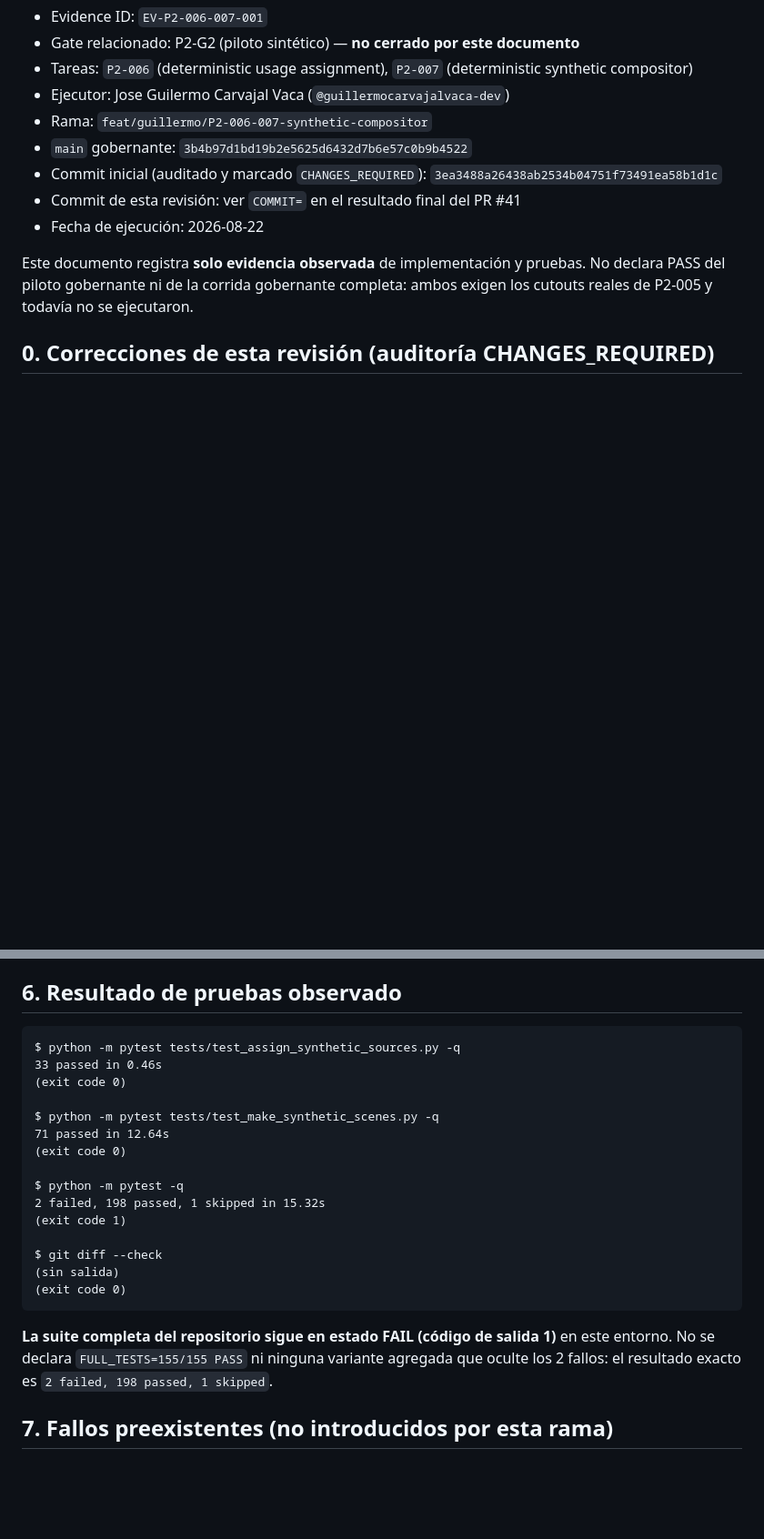
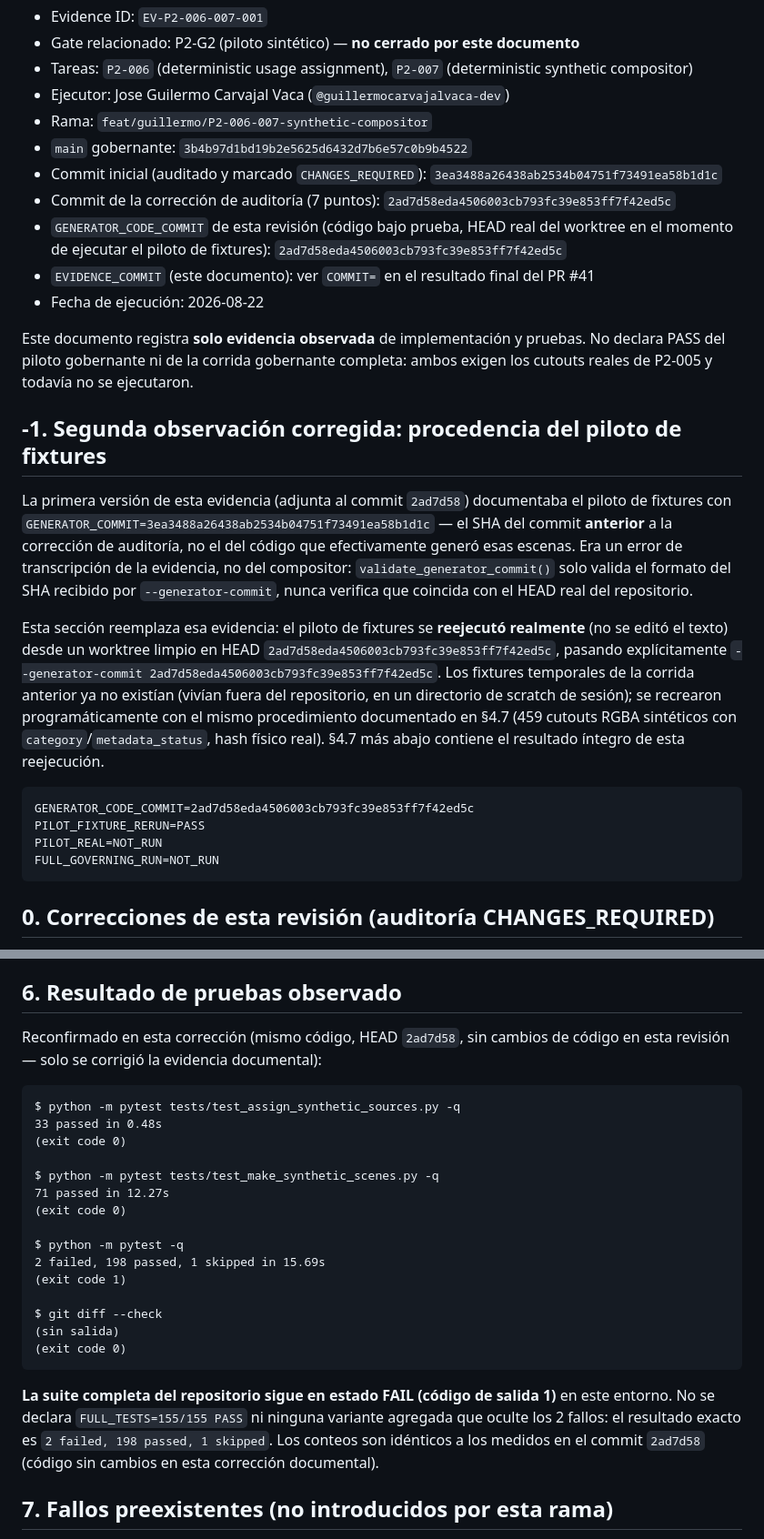
Before and after one commit to guillermocarvajalvaca-dev/project-amarketboundingboxes, a Markdown page: docs/evidence/P2_SYNTHETIC_COMPOSITOR_IMPLEMENTATION.md, 2 parts joined by grey strips. Shown at 91% size. Drawn GitHub-style; blank space fills up the shorter version.

````diff
--- a/docs/evidence/P2_SYNTHETIC_COMPOSITOR_IMPLEMENTATION.md
+++ b/docs/evidence/P2_SYNTHETIC_COMPOSITOR_IMPLEMENTATION.md
@@ -7,12 +7,43 @@
 - Rama: `feat/guillermo/P2-006-007-synthetic-compositor`
 - `main` gobernante: `3b4b97d1bd19b2e5625d6432d7b6e57c0b9b4522`
 - Commit inicial (auditado y marcado `CHANGES_REQUIRED`): `3ea3488a26438ab2534b04751f73491ea58b1d1c`
-- Commit de esta revisión: ver `COMMIT=` en el resultado final del PR #41
+- Commit de la corrección de auditoría (7 puntos): `2ad7d58eda4506003cb793fc39e853ff7f42ed5c`
+- `GENERATOR_CODE_COMMIT` de esta revisión (código bajo prueba, HEAD real del
+  worktree en el momento de ejecutar el piloto de fixtures):
+  `2ad7d58eda4506003cb793fc39e853ff7f42ed5c`
+- `EVIDENCE_COMMIT` (este documento): ver `COMMIT=` en el resultado final del PR #41
 - Fecha de ejecución: 2026-08-22
 
 Este documento registra **solo evidencia observada** de implementación y pruebas.
 No declara PASS del piloto gobernante ni de la corrida gobernante completa: ambos
 exigen los cutouts reales de P2-005 y todavía no se ejecutaron.
+
+## -1. Segunda observación corregida: procedencia del piloto de fixtures
+
+La primera versión de esta evidencia (adjunta al commit `2ad7d58`) documentaba
+el piloto de fixtures con `GENERATOR_COMMIT=3ea3488a26438ab2534b04751f73491ea58b1d1c`
+— el SHA del commit **anterior** a la corrección de auditoría, no el del código
+que efectivamente generó esas escenas. Era un error de transcripción de la
+evidencia, no del compositor: `validate_generator_commit()` solo valida el
+formato del SHA recibido por `--generator-commit`, nunca verifica que coincida
+con el HEAD real del repositorio.
+
+Esta sección reemplaza esa evidencia: el piloto de fixtures se **reejecutó
+realmente** (no se editó el texto) desde un worktree limpio en HEAD
+`2ad7d58eda4506003cb793fc39e853ff7f42ed5c`, pasando explícitamente
+`--generator-commit 2ad7d58eda4506003cb793fc39e853ff7f42ed5c`. Los fixtures
+temporales de la corrida anterior ya no existían (vivían fuera del repositorio,
+en un directorio de scratch de sesión); se recrearon programáticamente con el
+mismo procedimiento documentado en §4.7 (459 cutouts RGBA sintéticos con
+`category`/`metadata_status`, hash físico real). §4.7 más abajo contiene el
+resultado íntegro de esta reejecución.
+
+```
+GENERATOR_CODE_COMMIT=2ad7d58eda4506003cb793fc39e853ff7f42ed5c
+PILOT_FIXTURE_RERUN=PASS
+PILOT_REAL=NOT_RUN
+FULL_GOVERNING_RUN=NOT_RUN
+```
 
 ## 0. Correcciones de esta revisión (auditoría CHANGES_REQUIRED)
 
@@ -315,17 +378,20 @@ un revisor distinto que exige el gate P2-G2.
 
 ## 6. Resultado de pruebas observado
 
+Reconfirmado en esta corrección (mismo código, HEAD `2ad7d58`, sin cambios de
+código en esta revisión — solo se corrigió la evidencia documental):
+
 ```
 $ python -m pytest tests/test_assign_synthetic_sources.py -q
-33 passed in 0.46s
+33 passed in 0.48s
 (exit code 0)
 
 $ python -m pytest tests/test_make_synthetic_scenes.py -q
-71 passed in 12.64s
+71 passed in 12.27s
 (exit code 0)
 
 $ python -m pytest -q
-2 failed, 198 passed, 1 skipped in 15.32s
+2 failed, 198 passed, 1 skipped in 15.69s
 (exit code 1)
 
 $ git diff --check
@@ -336,7 +402,8 @@ $ git diff --check
 **La suite completa del repositorio sigue en estado FAIL (código de salida 1)**
 en este entorno. No se declara `FULL_TESTS=155/155 PASS` ni ninguna variante
 agregada que oculte los 2 fallos: el resultado exacto es
-`2 failed, 198 passed, 1 skipped`.
+`2 failed, 198 passed, 1 skipped`. Los conteos son idénticos a los medidos en
+el commit `2ad7d58` (código sin cambios en esta corrección documental).
 
 ## 7. Fallos preexistentes (no introducidos por esta rama)
 
````
Also changed, not shown: other parts of docs/evidence/P2_SYNTHETIC_COMPOSITOR_IMPLEMENTATION.md (+55 -15 lines).
